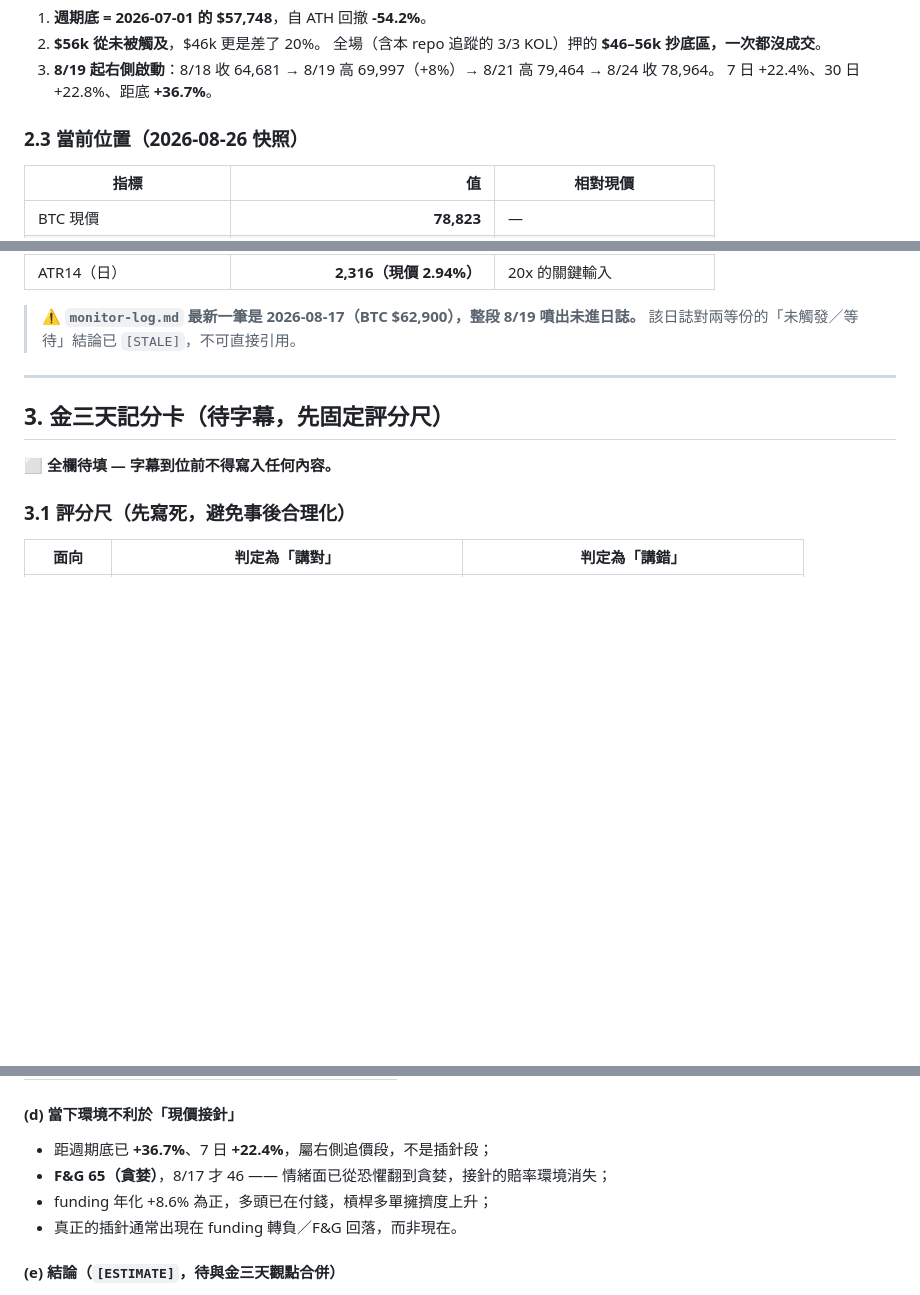
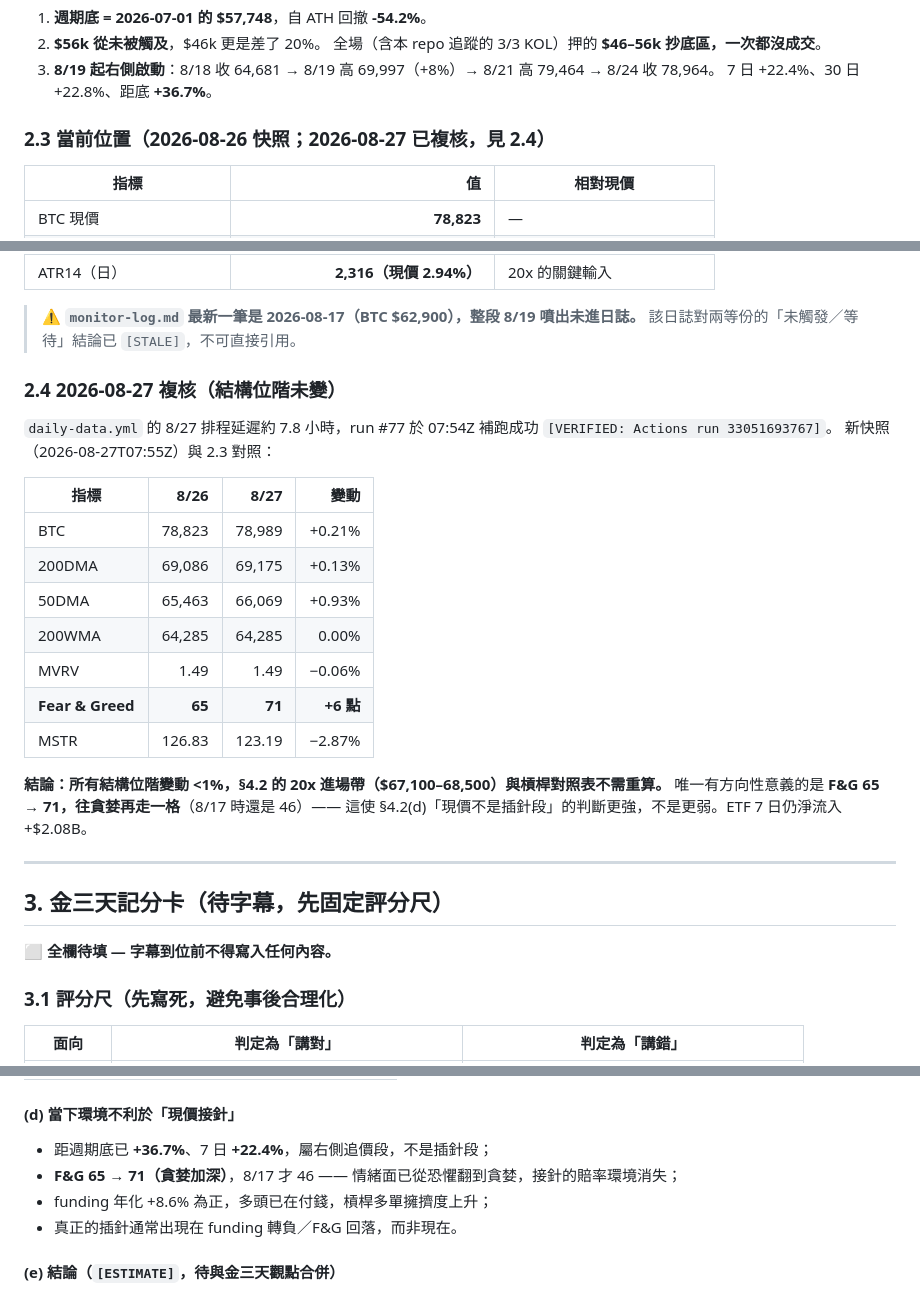
Before and after one commit to HsinTiger/mstr-btc-bottom-report, a Markdown page: analysis-2026-08-26-jinsantian-scorecard.md, 3 parts joined by grey strips. GitHub-like rendering; blank space fills up the shorter version.

Commit message:
Recheck scorecard levels against the 2026-08-27 snapshot
daily-data.yml's 8/27 schedule fired ~7.8h late; run #77 completed
successfully at 07:54Z and published a new snapshot, so the levels §2.3
and §4.2 are keyed to can now be re-verified rather than assumed.

Every structural level moved under 1% (BTC +0.21%, 200DMA +0.13%, 50DMA
+0.93%, 200WMA flat, MVRV flat), so the 20x entry band of $67,100-68,500
and the leverage table stand unchanged. Adds §2.4 recording the
comparison so the numbers are auditable rather than silently refreshed.

The one directional move is Fear & Greed 65 to 71. That strengthens
§4.2(d)'s reading that current price is a right-side chase rather than a
wick-catch zone, so (d) is updated to show the shift.

Co-Authored-By: Claude Opus 5 <noreply@anthropic.com>
Claude-Session: https://claude.ai/code/session_018thyD8JoWG223tcjnSy1tr

```diff
--- a/analysis-2026-08-26-jinsantian-scorecard.md
+++ b/analysis-2026-08-26-jinsantian-scorecard.md
@@ -76,7 +76,7 @@ curl -sS "$HTTPS_PROXY/__agentproxy/status"
 3. **8/19 起右側啟動**：8/18 收 64,681 → 8/19 高 69,997（+8%）→ 8/21 高 79,464 → 8/24 收 78,964。
    7 日 +22.4%、30 日 +22.8%、距底 **+36.7%**。
 
-### 2.3 當前位置（2026-08-26 快照）
+### 2.3 當前位置（2026-08-26 快照；2026-08-27 已複核，見 2.4）
 
 | 指標 | 值 | 相對現價 |
 |---|---:|---|
@@ -94,6 +94,25 @@ curl -sS "$HTTPS_PROXY/__agentproxy/status"
 
 > **⚠️ `monitor-log.md` 最新一筆是 2026-08-17（BTC $62,900），整段 8/19 噴出未進日誌。**
 > 該日誌對兩等份的「未觸發／等待」結論已 `[STALE]`，不可直接引用。
+
+### 2.4 2026-08-27 複核（結構位階未變）
+
+`daily-data.yml` 的 8/27 排程延遲約 7.8 小時，run #77 於 07:54Z 補跑成功 `[VERIFIED: Actions run 33051693767]`。
+新快照（2026-08-27T07:55Z）與 2.3 對照：
+
+| 指標 | 8/26 | 8/27 | 變動 |
+|---|---:|---:|---:|
+| BTC | 78,823 | 78,989 | +0.21% |
+| 200DMA | 69,086 | 69,175 | +0.13% |
+| 50DMA | 65,463 | 66,069 | +0.93% |
+| 200WMA | 64,285 | 64,285 | 0.00% |
+| MVRV | 1.49 | 1.49 | −0.06% |
+| **Fear & Greed** | **65** | **71** | **+6 點** |
+| MSTR | 126.83 | 123.19 | −2.87% |
+
+**結論：所有結構位階變動 <1%，§4.2 的 20x 進場帶（$67,100–68,500）與槓桿對照表不需重算。**
+唯一有方向性意義的是 **F&G 65 → 71，往貪婪再走一格**（8/17 時還是 46）——
+這使 §4.2(d)「現價不是插針段」的判斷更強，不是更弱。ETF 7 日仍淨流入 +$2.08B。
 
 ---
 
@@ -201,7 +220,7 @@ curl -sS "$HTTPS_PROXY/__agentproxy/status"
 #### (d) 當下環境不利於「現價接針」
 
 - 距週期底已 **+36.7%**、7 日 **+22.4%**，屬右側追價段，不是插針段；
-- **F&G 65（貪婪）**，8/17 才 46 —— 情緒面已從恐懼翻到貪婪，接針的賠率環境消失；
+- **F&G 65 → 71（貪婪加深）**，8/17 才 46 —— 情緒面已從恐懼翻到貪婪，接針的賠率環境消失；
 - funding 年化 +8.6% 為正，多頭已在付錢，槓桿多單擁擠度上升；
 - 真正的插針通常出現在 funding 轉負／F&G 回落，而非現在。
 
```
